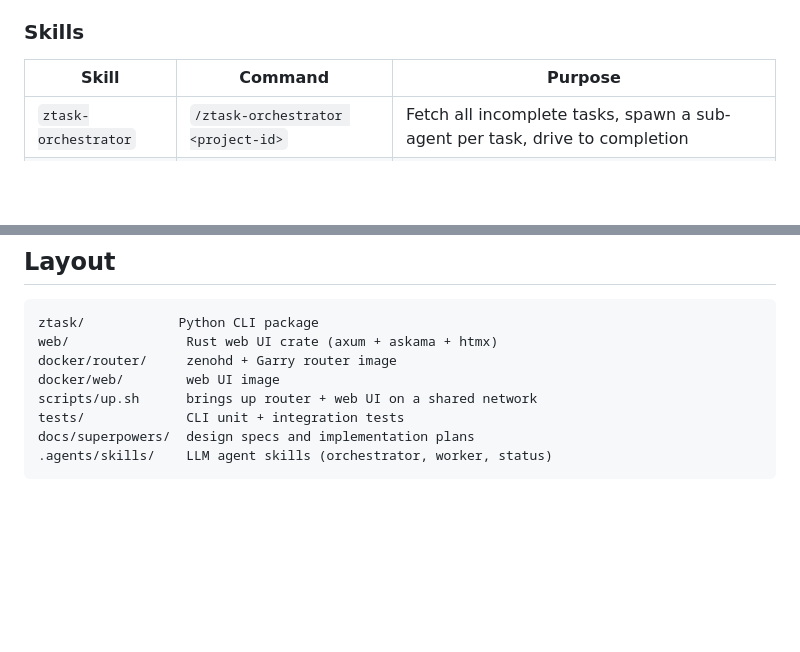
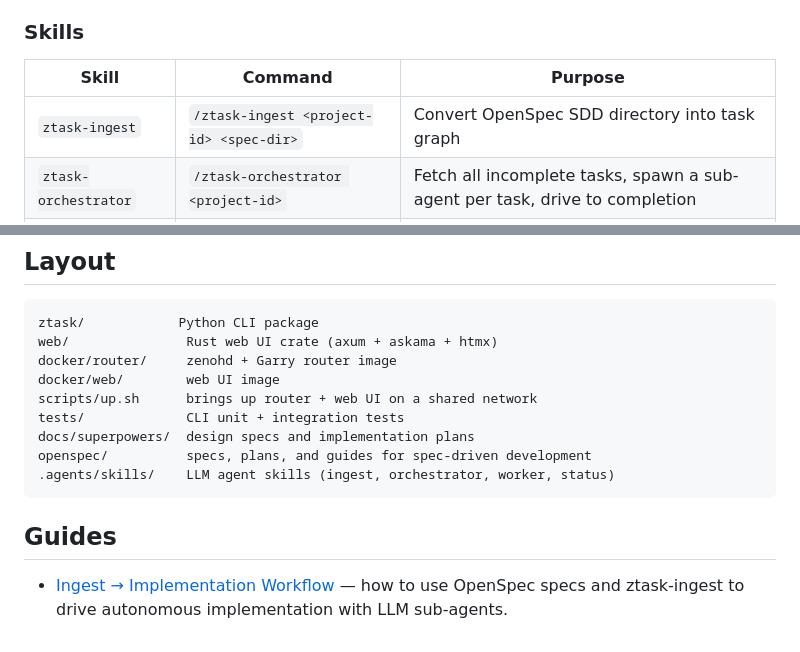
Before and after one commit to argylelabcoat/ztask, a Markdown page: README.md, 2 parts joined by grey strips. Drawn GitHub-style; blank space fills up the shorter version.

````diff
--- a/README.md
+++ b/README.md
@@ -61,6 +61,7 @@ ln -sf ../../.agents/skills .claude/skills
 
 | Skill | Command | Purpose |
 |-------|---------|---------|
+| `ztask-ingest` | `/ztask-ingest <project-id> <spec-dir>` | Convert OpenSpec SDD directory into task graph |
 | `ztask-orchestrator` | `/ztask-orchestrator <project-id>` | Fetch all incomplete tasks, spawn a sub-agent per task, drive to completion |
 | `ztask-worker` | (embedded in sub-agent prompts) | Single-task lifecycle: claim → execute (TDD) → finalize |
 | `ztask-status` | `/ztask-status <project-id>` | Project dashboard — task counts, stalled flags, overview |
@@ -185,5 +186,10 @@ docker/web/        web UI image
 scripts/up.sh      brings up router + web UI on a shared network
 tests/             CLI unit + integration tests
 docs/superpowers/  design specs and implementation plans
-.agents/skills/    LLM agent skills (orchestrator, worker, status)
+openspec/          specs, plans, and guides for spec-driven development
+.agents/skills/    LLM agent skills (ingest, orchestrator, worker, status)
 ```
+
+## Guides
+
+- [Ingest → Implementation Workflow](openspec/guides/ingest-to-implementation.md) — how to use OpenSpec specs and ztask-ingest to drive autonomous implementation with LLM sub-agents.
````
Also changed, not shown: openspec/guides/ingest-to-implementation.md (added, +367 -0 lines).
